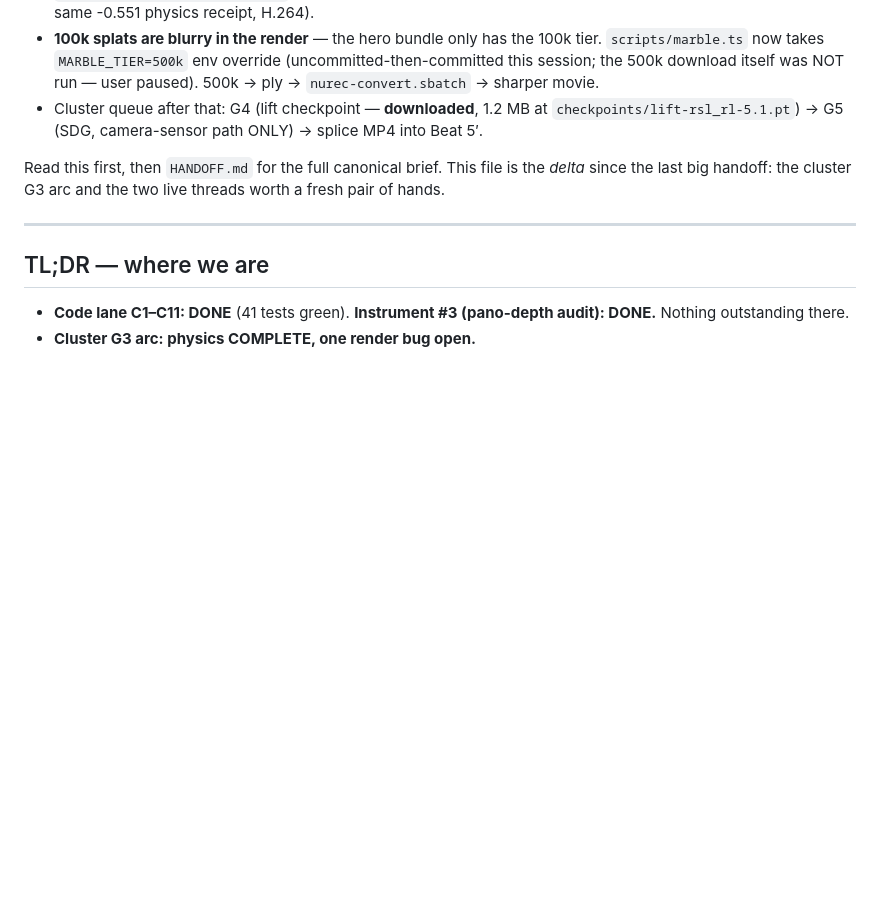
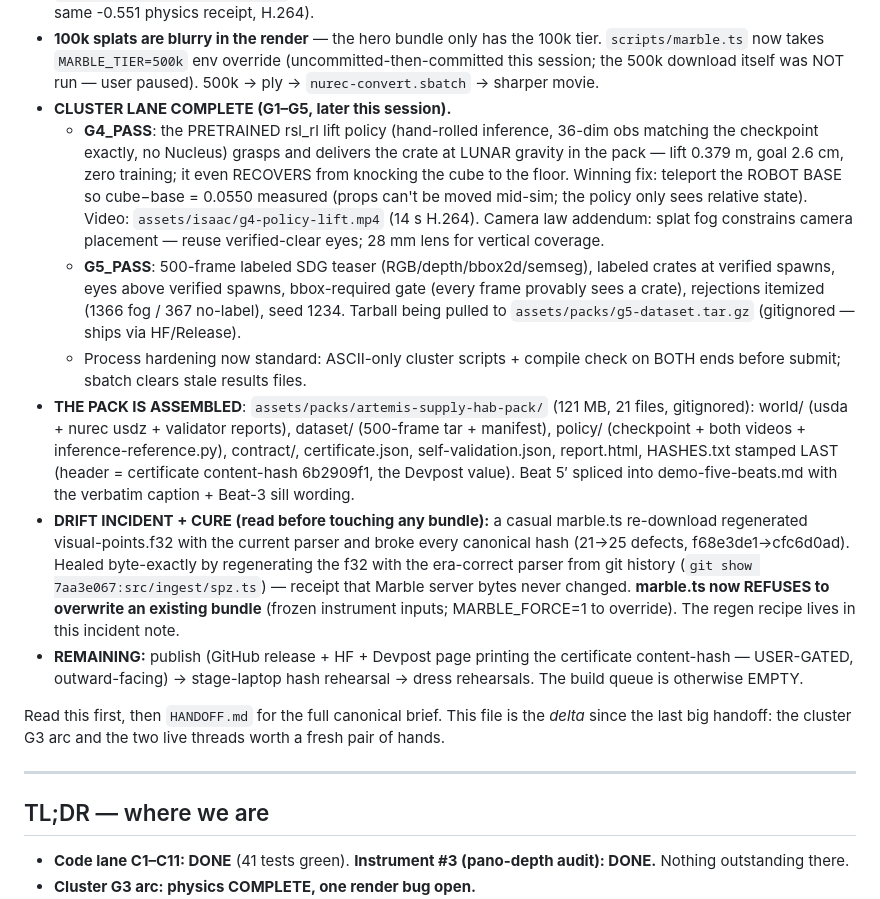
Before and after one commit to YuvrajPuyam/surveyor, a Markdown page: NEXT-SESSION.md, the part around the change. Rendered like a GitHub page; blank space fills up the shorter version.

Commit message:
THE CERTIFIED WORLD PACK IS ASSEMBLED: assets/packs/artemis-supply-hab-pack (121 MB, 21 files) - world (usda + NuRec usdz), 500-frame labeled dataset + manifest, policy (pretrained checkpoint + both task videos + inference reference), executable contract, certificate + self-validation + report, HASHES.txt stamped last (header = certificate content-hash 6b2909f1, the Devpost value). Beat 5-prime spliced with verbatim caption (G4 video per selection rule) + Beat-3 per-sill wording law. Drift incident + frozen-bundle cure documented in pickup. Build queue EMPTY - remaining: publish (user-gated), hash rehearsal, dress rehearsals
Co-Authored-By: Claude Fable 5 <noreply@anthropic.com>

```diff
--- a/NEXT-SESSION.md
+++ b/NEXT-SESSION.md
@@ -49,9 +49,41 @@
   100k tier. `scripts/marble.ts` now takes `MARBLE_TIER=500k` env override
   (uncommitted-then-committed this session; the 500k download itself was NOT
   run — user paused). 500k → ply → `nurec-convert.sbatch` → sharper movie.
-- Cluster queue after that: G4 (lift checkpoint — **downloaded**, 1.2 MB at
-  `checkpoints/lift-rsl_rl-5.1.pt`) → G5 (SDG, camera-sensor path ONLY) →
-  splice MP4 into Beat 5′.
+- **CLUSTER LANE COMPLETE (G1–G5, later this session).**
+  - **G4_PASS**: the PRETRAINED rsl_rl lift policy (hand-rolled inference,
+    36-dim obs matching the checkpoint exactly, no Nucleus) grasps and
+    delivers the crate at LUNAR gravity in the pack — lift 0.379 m, goal
+    2.6 cm, zero training; it even RECOVERS from knocking the cube to the
+    floor. Winning fix: teleport the ROBOT BASE so cube−base = 0.0550
+    measured (props can't be moved mid-sim; the policy only sees relative
+    state). Video: `assets/isaac/g4-policy-lift.mp4` (14 s H.264).
+    Camera law addendum: splat fog constrains camera placement — reuse
+    verified-clear eyes; 28 mm lens for vertical coverage.
+  - **G5_PASS**: 500-frame labeled SDG teaser (RGB/depth/bbox2d/semseg),
+    labeled crates at verified spawns, eyes above verified spawns,
+    bbox-required gate (every frame provably sees a crate), rejections
+    itemized (1366 fog / 367 no-label), seed 1234. Tarball being pulled to
+    `assets/packs/g5-dataset.tar.gz` (gitignored — ships via HF/Release).
+  - Process hardening now standard: ASCII-only cluster scripts + compile
+    check on BOTH ends before submit; sbatch clears stale results files.
+- **THE PACK IS ASSEMBLED**: `assets/packs/artemis-supply-hab-pack/`
+  (121 MB, 21 files, gitignored): world/ (usda + nurec usdz + validator
+  reports), dataset/ (500-frame tar + manifest), policy/ (checkpoint + both
+  videos + inference-reference.py), contract/, certificate.json,
+  self-validation.json, report.html, HASHES.txt stamped LAST (header =
+  certificate content-hash 6b2909f1, the Devpost value). Beat 5′ spliced
+  into demo-five-beats.md with the verbatim caption + Beat-3 sill wording.
+- **DRIFT INCIDENT + CURE (read before touching any bundle):** a casual
+  marble.ts re-download regenerated visual-points.f32 with the current
+  parser and broke every canonical hash (21→25 defects, f68e3de1→cfc6d0ad).
+  Healed byte-exactly by regenerating the f32 with the era-correct parser
+  from git history (`git show 7aa3e067:src/ingest/spz.ts`) — receipt that
+  Marble server bytes never changed. **marble.ts now REFUSES to overwrite
+  an existing bundle** (frozen instrument inputs; MARBLE_FORCE=1 to
+  override). The regen recipe lives in this incident note.
+- **REMAINING:** publish (GitHub release + HF + Devpost page printing the
+  certificate content-hash — USER-GATED, outward-facing) → stage-laptop
+  hash rehearsal → dress rehearsals. The build queue is otherwise EMPTY.
 
 Read this first, then `HANDOFF.md` for the full canonical brief. This file is
 the *delta* since the last big handoff: the cluster G3 arc and the two live
```
Also changed, not shown: docs/demo-five-beats.md (+17 -0 lines).
